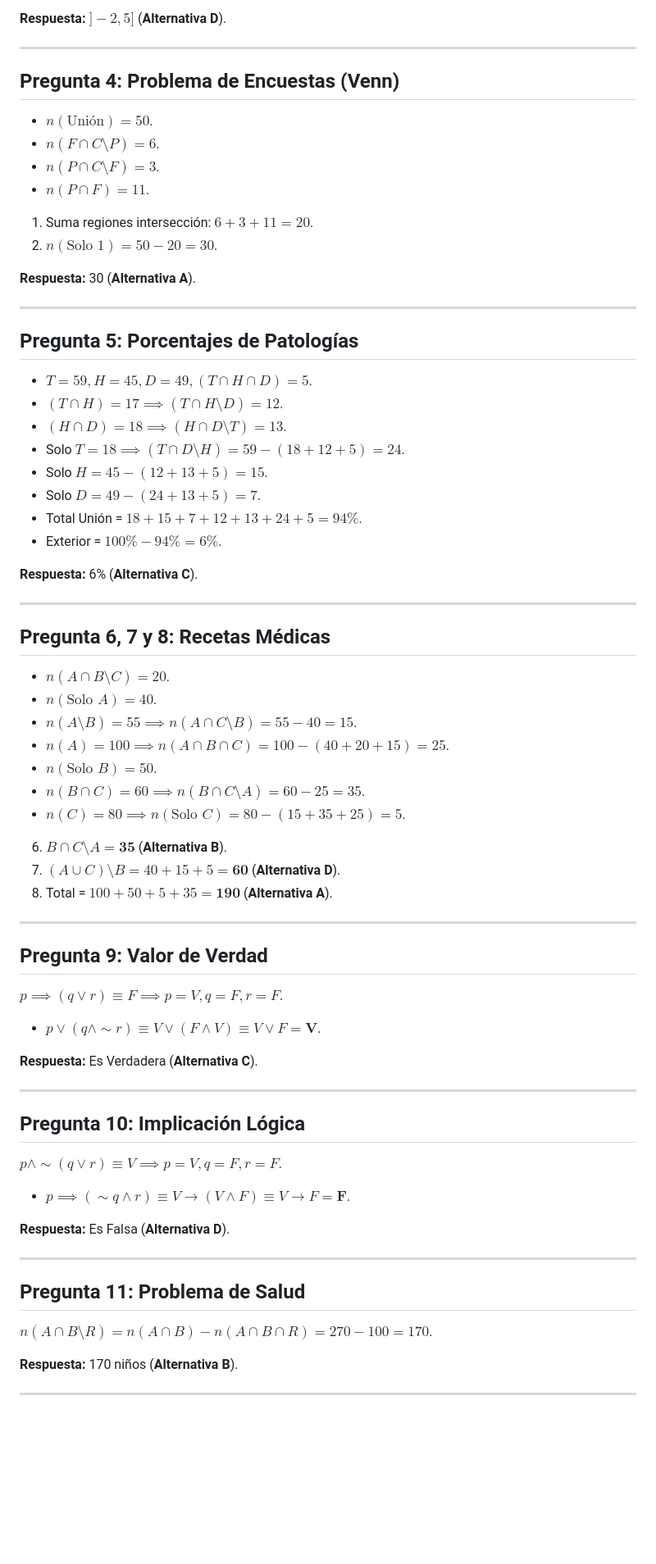
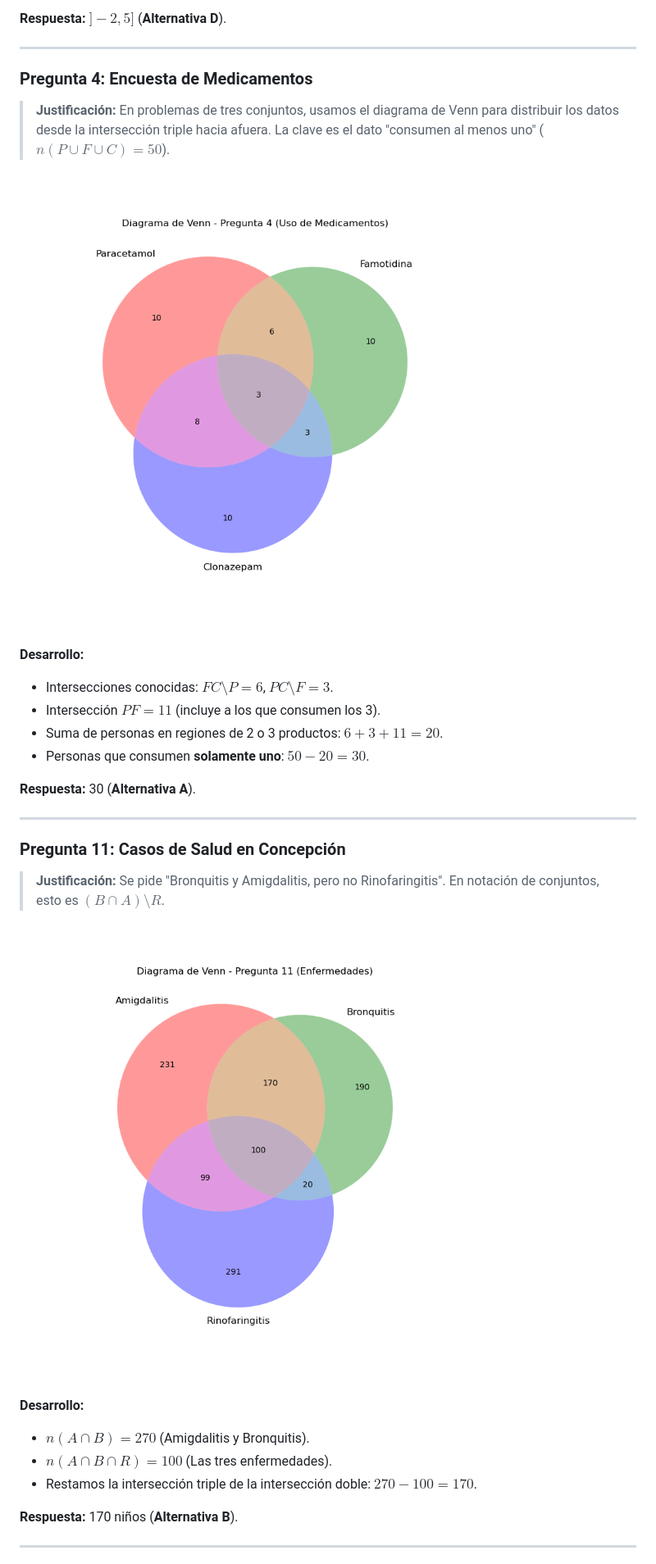
Before and after one commit to moises-inc/Algebra, a Markdown page: Taller_Repaso_Control3_Resolucion.md, the part around one of its changes. Shown at 82% size. Drawn GitHub-style; pictures changed too: assets/venn_p11.png (added); blank space fills up the shorter version.

```diff
--- a/Taller_Repaso_Control3_Resolucion.md
+++ b/Taller_Repaso_Control3_Resolucion.md
@@ -38,65 +60,30 @@ $A = ]-2, 5]$, $B = ]-6, 3[$, $C = [1, 2]$.
 
 ---
 
-## Pregunta 4: Problema de Encuestas (Venn)
-- $n(\text{Unión}) = 50$.
-- $n(F \cap C \setminus P) = 6$.
-- $n(P \cap C \setminus F) = 3$.
-- $n(P \cap F) = 11$.
-1. Suma regiones intersección: $6 + 3 + 11 = 20$.
-2. $n(\text{Solo 1}) = 50 - 20 = 30$.
+### Pregunta 4: Encuesta de Medicamentos
+> **Justificación:** En problemas de tres conjuntos, usamos el diagrama de Venn para distribuir los datos desde la intersección triple hacia afuera. La clave es el dato "consumen al menos uno" ($n(P \cup F \cup C) = 50$).
+
+![Diagrama Venn P4](./assets/venn_p4.png)
+
+**Desarrollo:**
+- Intersecciones conocidas: $FC \setminus P = 6$, $PC \setminus F = 3$.
+- Intersección $PF = 11$ (incluye a los que consumen los 3).
+- Suma de personas en regiones de 2 o 3 productos: $6 + 3 + 11 = 20$.
+- Personas que consumen **solamente uno**: $50 - 20 = 30$.
 
 **Respuesta:** 30 (**Alternativa A**).
 
 ---
 
-## Pregunta 5: Porcentajes de Patologías
-- $T=59, H=45, D=49, (T \cap H \cap D)=5$.
-- $(T \cap H)=17 \implies (T \cap H \setminus D)=12$.
-- $(H \cap D)=18 \implies (H \cap D \setminus T)=13$.
-- Solo $T=18 \implies (T \cap D \setminus H) = 59 - (18+12+5) = 24$.
-- Solo $H = 45 - (12+13+5) = 15$.
-- Solo $D = 49 - (24+13+5) = 7$.
-- Total Unión = $18+15+7+12+13+24+5 = 94\%$.
-- Exterior = $100\% - 94\% = 6\%$.
+### Pregunta 11: Casos de Salud en Concepción
+> **Justificación:** Se pide "Bronquitis y Amigdalitis, pero no Rinofaringitis". En notación de conjuntos, esto es $(B \cap A) \setminus R$.
 
-**Respuesta:** 6% (**Alternativa C**).
+![Diagrama Venn P11](./assets/venn_p11.png)
 
----
-
-## Pregunta 6, 7 y 8: Recetas Médicas
-- $n(A \cap B \setminus C) = 20$.
-- $n(\text{Solo } A) = 40$.
-- $n(A \setminus B) = 55 \implies n(A \cap C \setminus B) = 55 - 40 = 15$.
-- $n(A) = 100 \implies n(A \cap B \cap C) = 100 - (40+20+15) = 25$.
-- $n(\text{Solo } B) = 50$.
-- $n(B \cap C) = 60 \implies n(B \cap C \setminus A) = 60 - 25 = 35$.
-- $n(C) = 80 \implies n(\text{Solo } C) = 80 - (15+35+25) = 5$.
-
-6. $B \cap C \setminus A = \mathbf{3 5}$ (**Alternativa B**).
-7. $(A \cup C) \setminus B = 40 + 15 + 5 = \mathbf{6 0}$ (**Alternativa D**).
-8. Total = $100 + 50 + 5 + 35 = \mathbf{190}$ (**Alternativa A**).
-
----
-
-## Pregunta 9: Valor de Verdad
-$p \implies (q \vee r) \equiv F \implies p=V, q=F, r=F$.
-- $p \vee (q \wedge \sim r) \equiv V \vee (F \wedge V) \equiv V \vee F = \mathbf{V}$.
-
-**Respuesta:** Es Verdadera (**Alternativa C**).
-
----
-
-## Pregunta 10: Implicación Lógica
-$p \wedge \sim (q \vee r) \equiv V \implies p=V, q=F, r=F$.
-- $p \implies (\sim q \wedge r) \equiv V \rightarrow (V \wedge F) \equiv V \rightarrow F = \mathbf{F}$.
-
-**Respuesta:** Es Falsa (**Alternativa D**).
-
----
-
-## Pregunta 11: Problema de Salud
-$n(A \cap B \setminus R) = n(A \cap B) - n(A \cap B \cap R) = 270 - 100 = 170$.
+**Desarrollo:**
+- $n(A \cap B) = 270$ (Amigdalitis y Bronquitis).
+- $n(A \cap B \cap R) = 100$ (Las tres enfermedades).
+- Restamos la intersección triple de la intersección doble: $270 - 100 = 170$.
 
 **Respuesta:** 170 niños (**Alternativa B**).
 
```
Also changed, not shown: other parts of Taller_Repaso_Control3_Resolucion.md (+65 -78 lines), assets/geo_p17.png (added).
